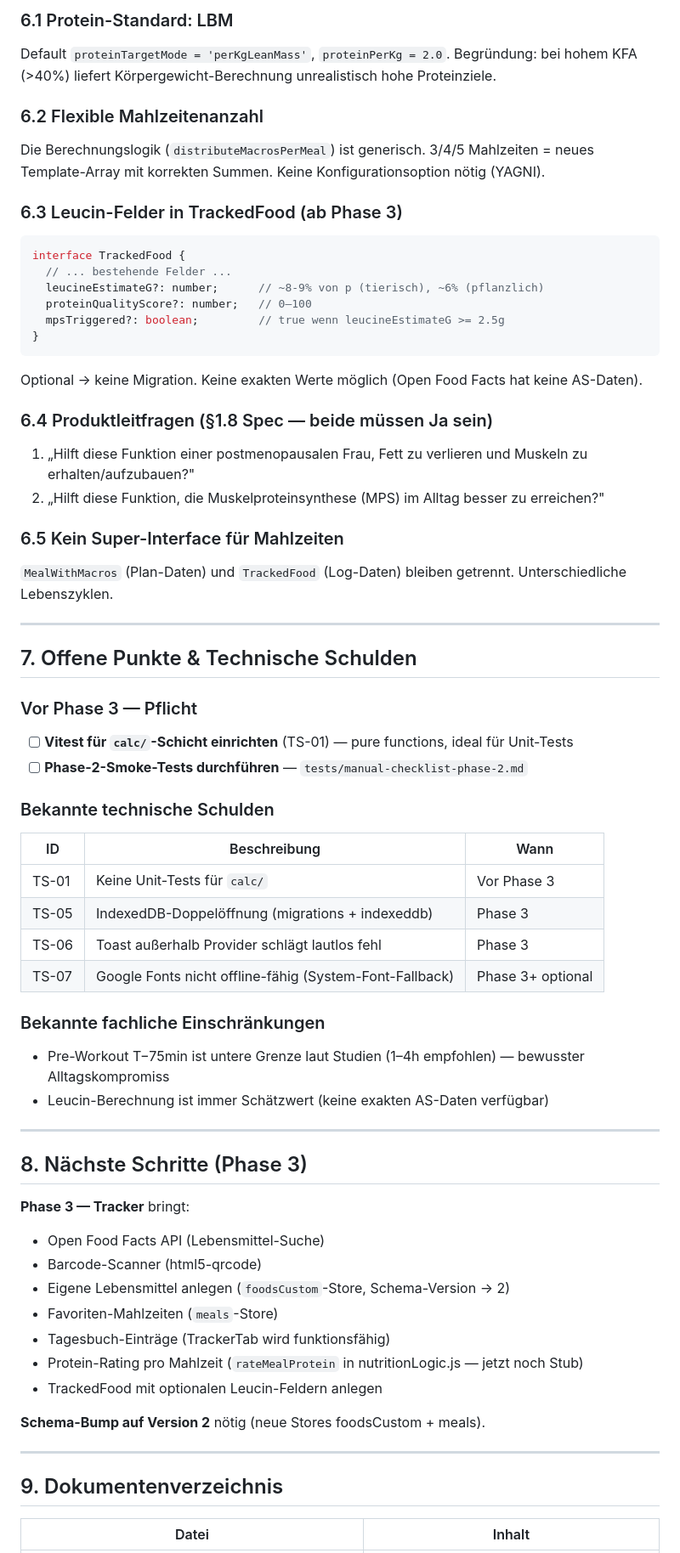
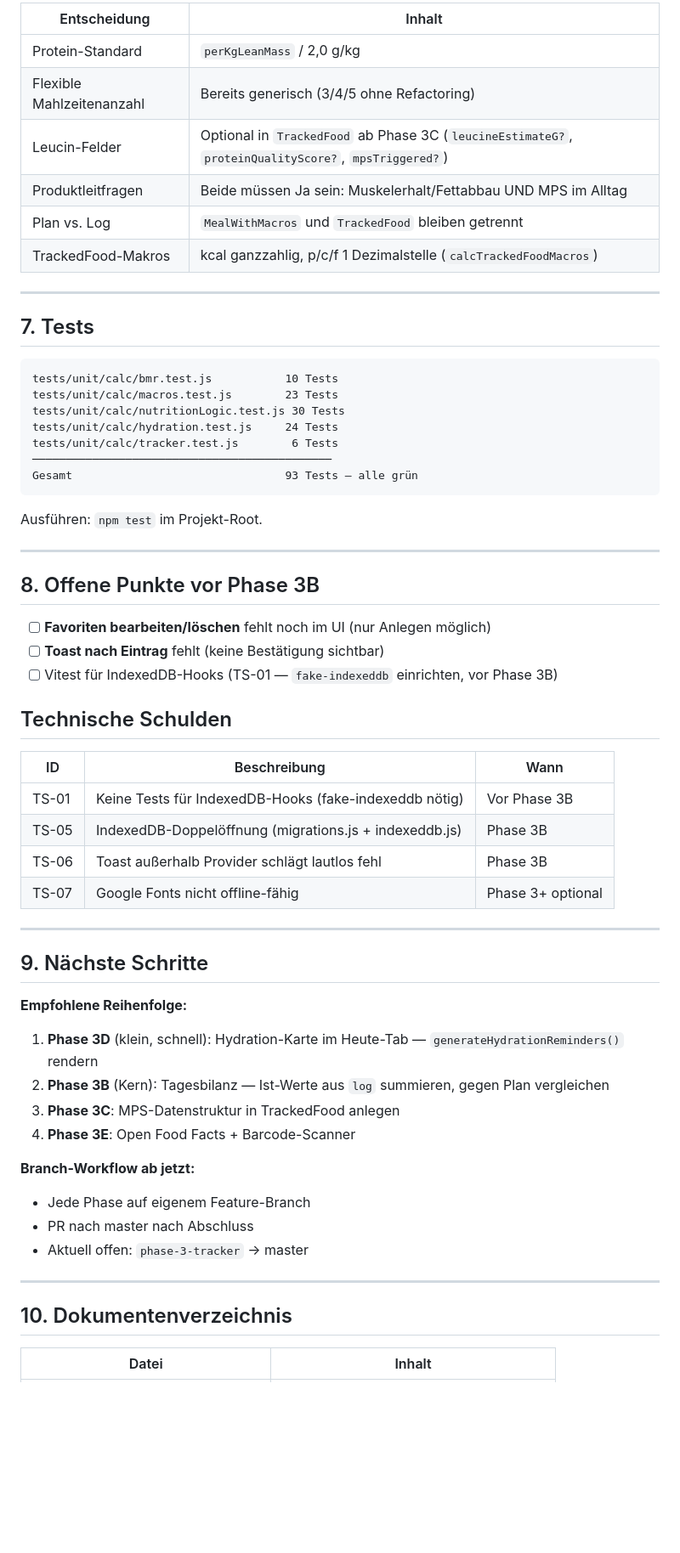
Before and after one commit to smeurer-ai/Ernaehrungs-Dashboard, a Markdown page: docs/uebergabedokument-aktuell.md, the part around one of its changes. Shown at 85% size. Drawn GitHub-style; blank space fills up the shorter version.

Commit message:
docs: Phase-3A-Abschlussbericht + Übergabedokument aktualisiert

````diff
--- a/docs/uebergabedokument-aktuell.md
+++ b/docs/uebergabedokument-aktuell.md
@@ -133,66 +132,65 @@ Wenn diese Regel verletzt wird, laden Nutzer veraltete gecachte Versionen.
 
-### 6.1 Protein-Standard: LBM
-Default `proteinTargetMode = 'perKgLeanMass'`, `proteinPerKg = 2.0`. Begründung: bei hohem KFA (>40%) liefert Körpergewicht-Berechnung unrealistisch hohe Proteinziele.
-
-### 6.2 Flexible Mahlzeitenanzahl
-Die Berechnungslogik (`distributeMacrosPerMeal`) ist generisch. 3/4/5 Mahlzeiten = neues Template-Array mit korrekten Summen. Keine Konfigurationsoption nötig (YAGNI).
-
-### 6.3 Leucin-Felder in TrackedFood (ab Phase 3)
-```typescript
-interface TrackedFood {
-  // ... bestehende Felder ...
-  leucineEstimateG?: number;      // ~8-9% von p (tierisch), ~6% (pflanzlich)
-  proteinQualityScore?: number;   // 0–100
-  mpsTriggered?: boolean;         // true wenn leucineEstimateG >= 2.5g
-}
-```
-Optional → keine Migration. Keine exakten Werte möglich (Open Food Facts hat keine AS-Daten).
-
-### 6.4 Produktleitfragen (§1.8 Spec — beide müssen Ja sein)
-1. „Hilft diese Funktion einer postmenopausalen Frau, Fett zu verlieren und Muskeln zu erhalten/aufzubauen?"
-2. „Hilft diese Funktion, die Muskelproteinsynthese (MPS) im Alltag besser zu erreichen?"
-
-### 6.5 Kein Super-Interface für Mahlzeiten
-`MealWithMacros` (Plan-Daten) und `TrackedFood` (Log-Daten) bleiben getrennt. Unterschiedliche Lebenszyklen.
+| Entscheidung | Inhalt |
+|---|---|
+| Protein-Standard | `perKgLeanMass` / 2,0 g/kg |
+| Flexible Mahlzeitenanzahl | Bereits generisch (3/4/5 ohne Refactoring) |
+| Leucin-Felder | Optional in `TrackedFood` ab Phase 3C (`leucineEstimateG?`, `proteinQualityScore?`, `mpsTriggered?`) |
+| Produktleitfragen | Beide müssen Ja sein: Muskelerhalt/Fettabbau UND MPS im Alltag |
+| Plan vs. Log | `MealWithMacros` und `TrackedFood` bleiben getrennt |
+| TrackedFood-Makros | kcal ganzzahlig, p/c/f 1 Dezimalstelle (`calcTrackedFoodMacros`) |
 
 ---
 
-## 7. Offene Punkte & Technische Schulden
+## 7. Tests
 
-### Vor Phase 3 — Pflicht
-- [ ] **Vitest für `calc/`-Schicht einrichten** (TS-01) — pure functions, ideal für Unit-Tests
-- [ ] **Phase-2-Smoke-Tests durchführen** — `tests/manual-checklist-phase-2.md`
+```
+tests/unit/calc/bmr.test.js           10 Tests
+tests/unit/calc/macros.test.js        23 Tests
+tests/unit/calc/nutritionLogic.test.js 30 Tests
+tests/unit/calc/hydration.test.js     24 Tests
+tests/unit/calc/tracker.test.js        6 Tests
+─────────────────────────────────────────────
+Gesamt                                93 Tests — alle grün
+```
 
-### Bekannte technische Schulden
-| ID | Beschreibung | Wann |
-|---|---|---|
-| TS-01 | Keine Unit-Tests für `calc/` | Vor Phase 3 |
-| TS-05 | IndexedDB-Doppelöffnung (migrations + indexeddb) | Phase 3 |
-| TS-06 | Toast außerhalb Provider schlägt lautlos fehl | Phase 3 |
-| TS-07 | Google Fonts nicht offline-fähig (System-Font-Fallback) | Phase 3+ optional |
-
-### Bekannte fachliche Einschränkungen
-- Pre-Workout T−75min ist untere Grenze laut Studien (1–4h empfohlen) — bewusster Alltagskompromiss
-- Leucin-Berechnung ist immer Schätzwert (keine exakten AS-Daten verfügbar)
+Ausführen: `npm test` im Projekt-Root.
 
 ---
 
-## 8. Nächste Schritte (Phase 3)
+## 8. Offene Punkte vor Phase 3B
 
-**Phase 3 — Tracker** bringt:
-- Open Food Facts API (Lebensmittel-Suche)
-- Barcode-Scanner (html5-qrcode)
-- Eigene Lebensmittel anlegen (`foodsCustom`-Store, Schema-Version → 2)
-- Favoriten-Mahlzeiten (`meals`-Store)
-- Tagesbuch-Einträge (TrackerTab wird funktionsfähig)
-- Protein-Rating pro Mahlzeit (`rateMealProtein` in nutritionLogic.js — jetzt noch Stub)
-- TrackedFood mit optionalen Leucin-Feldern anlegen
+- [ ] **Favoriten bearbeiten/löschen** fehlt noch im UI (nur Anlegen möglich)
+- [ ] **Toast nach Eintrag** fehlt (keine Bestätigung sichtbar)
+- [ ] Vitest für IndexedDB-Hooks (TS-01 — `fake-indexeddb` einrichten, vor Phase 3B)
 
-**Schema-Bump auf Version 2** nötig (neue Stores foodsCustom + meals).
+## Technische Schulden
+
+| ID | Beschreibung | Wann |
+|---|---|---|
+| TS-01 | Keine Tests für IndexedDB-Hooks (fake-indexeddb nötig) | Vor Phase 3B |
+| TS-05 | IndexedDB-Doppelöffnung (migrations.js + indexeddb.js) | Phase 3B |
+| TS-06 | Toast außerhalb Provider schlägt lautlos fehl | Phase 3B |
+| TS-07 | Google Fonts nicht offline-fähig | Phase 3+ optional |
 
 ---
 
-## 9. Dokumentenverzeichnis
+## 9. Nächste Schritte
+
+**Empfohlene Reihenfolge:**
+
+1. **Phase 3D** (klein, schnell): Hydration-Karte im Heute-Tab — `generateHydrationReminders()` rendern
+2. **Phase 3B** (Kern): Tagesbilanz — Ist-Werte aus `log` summieren, gegen Plan vergleichen
+3. **Phase 3C**: MPS-Datenstruktur in TrackedFood anlegen
+4. **Phase 3E**: Open Food Facts + Barcode-Scanner
+
+**Branch-Workflow ab jetzt:**
+- Jede Phase auf eigenem Feature-Branch
+- PR nach master nach Abschluss
+- Aktuell offen: `phase-3-tracker` → master
+
+---
+
+## 10. Dokumentenverzeichnis
 
 | Datei | Inhalt |
 |---|---|
````
Also changed, not shown: other parts of docs/uebergabedokument-aktuell.md (+74 -77 lines), docs/phase-3a-abschlussbericht.md (added, +122 -0 lines).
